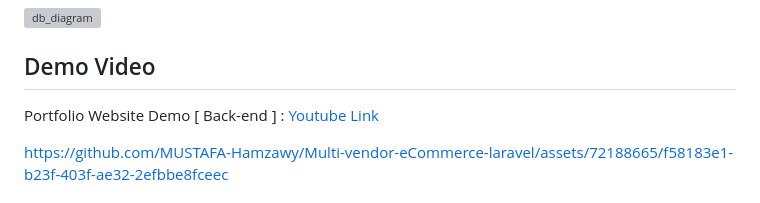
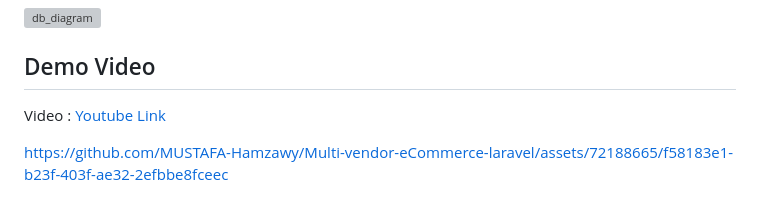
Before and after one commit to MUSTAFA-Hamzawy/Multi-vendor-eCommerce-laravel, a Markdown page: README.md, the part around the change. GitHub-like rendering; grey boxes are pictures that could not be loaded.

```diff
--- a/README.md
+++ b/README.md
@@ -38,7 +38,7 @@ It is a backend system for an E-Commerce built with the Laravel framework, provi
 
 
 ## Demo Video
-Portfolio Website Demo [ Back-end ] : <a href="https://www.youtube.com/watch?v=goU6Rim3VOY" id="demo_video"> Youtube Link </a>
+Video : <a href="https://www.youtube.com/watch?v=goU6Rim3VOY" id="demo_video"> Youtube Link </a>
 
 
 https://github.com/MUSTAFA-Hamzawy/Multi-vendor-eCommerce-laravel/assets/72188665/f58183e1-b23f-403f-ae32-2efbbe8fceec
```
